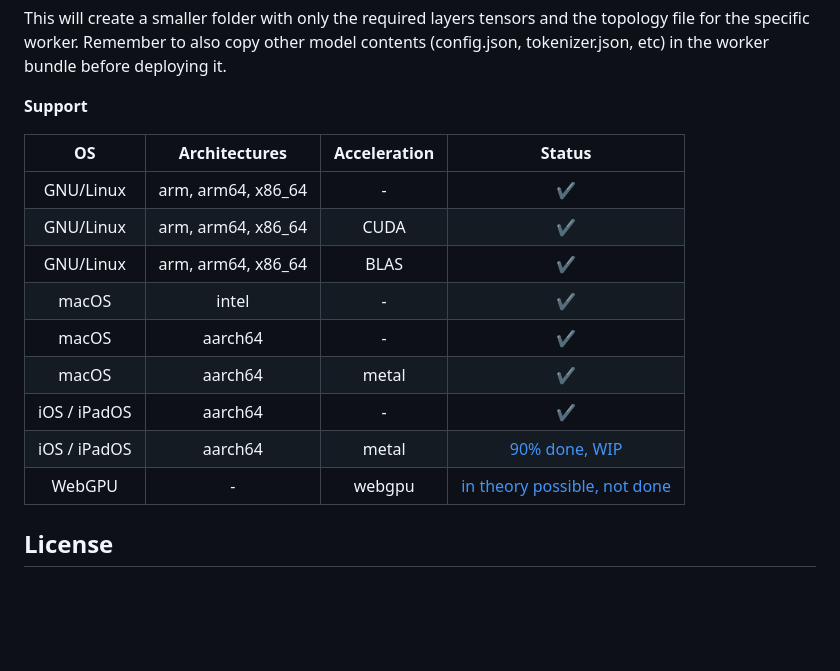
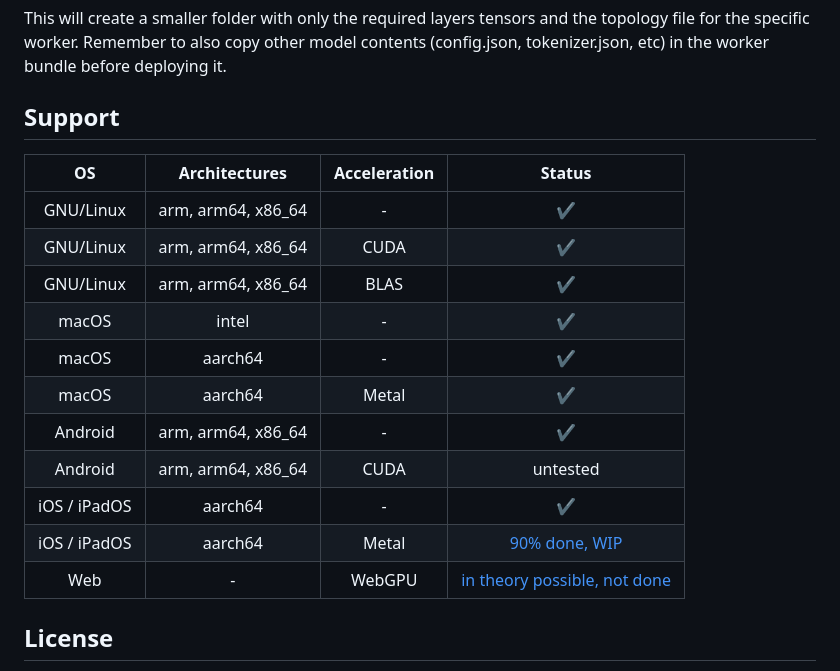
Before and after one commit to evilsocket/cake, a Markdown page: README.md, the part around the change. Drawn GitHub-style; blank space fills up the shorter version.

Commit message:
misc: small fix or general refactoring i did not bother commenting

```diff
--- a/README.md
+++ b/README.md
@@ -74,7 +74,7 @@ cake-split-model --model-path path/to/Meta-Llama-3-8B \ # source model to split
 
 This will create a smaller folder with only the required layers tensors and the topology file for the specific worker. Remember to also copy other model contents (config.json, tokenizer.json, etc) in the worker bundle before deploying it.
 
-**Support**
+## Support
 
 | OS                           | Architectures | Acceleration | Status |
 |:----------------------------------:|:------------------:|:------------------:|:------------------:|
@@ -83,10 +83,12 @@ This will create a smaller folder with only the required layers tensors and the
 | GNU/Linux                 | arm, arm64, x86_64 | BLAS                | :heavy_check_mark: |
 | macOS                 | intel | -                | :heavy_check_mark: |
 | macOS                 | aarch64 | -                | :heavy_check_mark: |
-| macOS                 | aarch64 | metal                | :heavy_check_mark: |
+| macOS                 | aarch64 | Metal                | :heavy_check_mark: |
+| Android                | arm, arm64, x86_64 | - | :heavy_check_mark: |
+| Android                | arm, arm64, x86_64 | CUDA | untested |
 | iOS / iPadOS                 | aarch64 | -                | :heavy_check_mark: |
-| iOS / iPadOS                 | aarch64 | metal                | [90% done, WIP](https://github.com/huggingface/candle/issues/2322) |
-| WebGPU                 | - | webgpu                | [in theory possible, not done](https://onnxruntime.ai/docs/tutorials/web/ep-webgpu.html) |
+| iOS / iPadOS                 | aarch64 | Metal                | [90% done, WIP](https://github.com/huggingface/candle/issues/2322) |
+| Web                 | - | WebGPU                | [in theory possible, not done](https://onnxruntime.ai/docs/tutorials/web/ep-webgpu.html) |
 
 ## License
 
```
